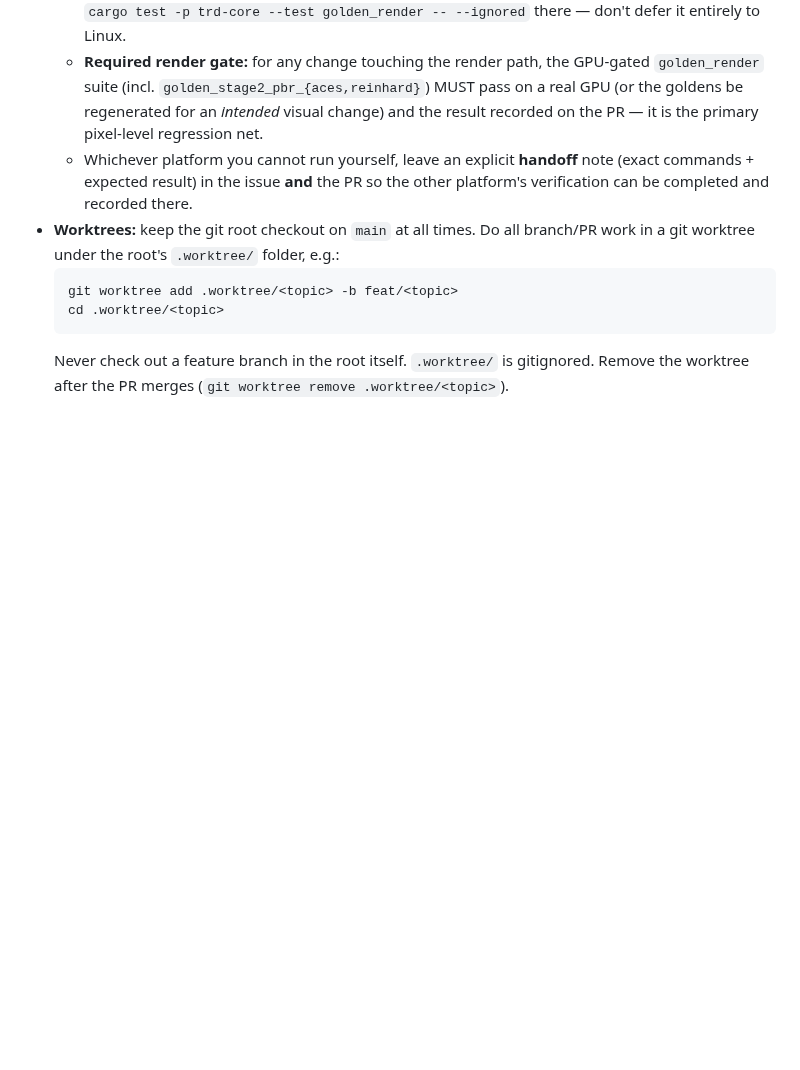
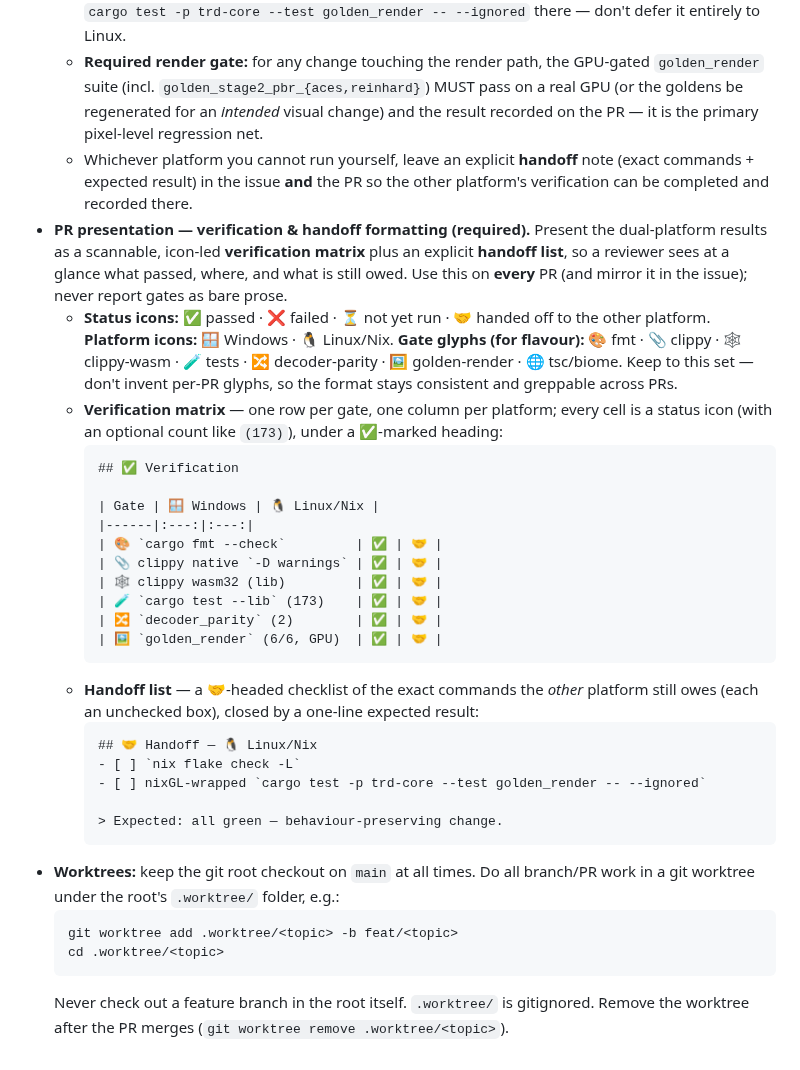
Before and after one commit to xiaoyxue/trd, a Markdown page: AGENTS.md, the part around the change. GitHub-like rendering; blank space fills up the shorter version.

Commit message:
docs(agents): require icon-led PR verification matrix + handoff list
Add a "PR presentation" convention to the PR Workflow section: dual-platform
results must be shown as a scannable, icon-led verification matrix (one row per
gate, one column per 🪟/🐧 platform, cells are ✅/❌/⏳/🤝) plus an explicit 🤝
handoff checklist of the exact commands the other platform still owes. Defines a
fixed icon/glyph set so the format stays consistent and greppable across PRs.

Co-authored-by: Copilot <223556219+Copilot@users.noreply.github.com>
Copilot-Session: f02322c9-81ad-4efb-aebb-ae2c29e67af1

````diff
--- a/AGENTS.md
+++ b/AGENTS.md
@@ -174,6 +174,39 @@ Guidance for agents working in this repository.
   - Whichever platform you cannot run yourself, leave an explicit **handoff** note
     (exact commands + expected result) in the issue **and** the PR so the other
     platform's verification can be completed and recorded there.
+- **PR presentation — verification & handoff formatting (required).** Present the
+  dual-platform results as a scannable, icon-led **verification matrix** plus an
+  explicit **handoff list**, so a reviewer sees at a glance what passed, where, and
+  what is still owed. Use this on **every** PR (and mirror it in the issue); never
+  report gates as bare prose.
+  - **Status icons:** ✅ passed · ❌ failed · ⏳ not yet run · 🤝 handed off to the
+    other platform. **Platform icons:** 🪟 Windows · 🐧 Linux/Nix. **Gate glyphs
+    (for flavour):** 🎨 fmt · 📎 clippy · 🕸️ clippy-wasm · 🧪 tests · 🔀 decoder-parity
+    · 🖼️ golden-render · 🌐 tsc/biome. Keep to this set — don't invent per-PR glyphs,
+    so the format stays consistent and greppable across PRs.
+  - **Verification matrix** — one row per gate, one column per platform; every cell
+    is a status icon (with an optional count like `(173)`), under a ✅-marked heading:
+    ```markdown
+    ## ✅ Verification
+
+    | Gate | 🪟 Windows | 🐧 Linux/Nix |
+    |------|:---:|:---:|
+    | 🎨 `cargo fmt --check`         | ✅ | 🤝 |
+    | 📎 clippy native `-D warnings` | ✅ | 🤝 |
+    | 🕸️ clippy wasm32 (lib)         | ✅ | 🤝 |
+    | 🧪 `cargo test --lib` (173)    | ✅ | 🤝 |
+    | 🔀 `decoder_parity` (2)        | ✅ | 🤝 |
+    | 🖼️ `golden_render` (6/6, GPU)  | ✅ | 🤝 |
+    ```
+  - **Handoff list** — a 🤝-headed checklist of the exact commands the *other*
+    platform still owes (each an unchecked box), closed by a one-line expected result:
+    ```markdown
+    ## 🤝 Handoff — 🐧 Linux/Nix
+    - [ ] `nix flake check -L`
+    - [ ] nixGL-wrapped `cargo test -p trd-core --test golden_render -- --ignored`
+
+    > Expected: all green — behaviour-preserving change.
+    ```
 - **Worktrees:** keep the git root checkout on `main` at all times. Do all
   branch/PR work in a git worktree under the root's `.worktree/` folder, e.g.:
   ```sh
````
